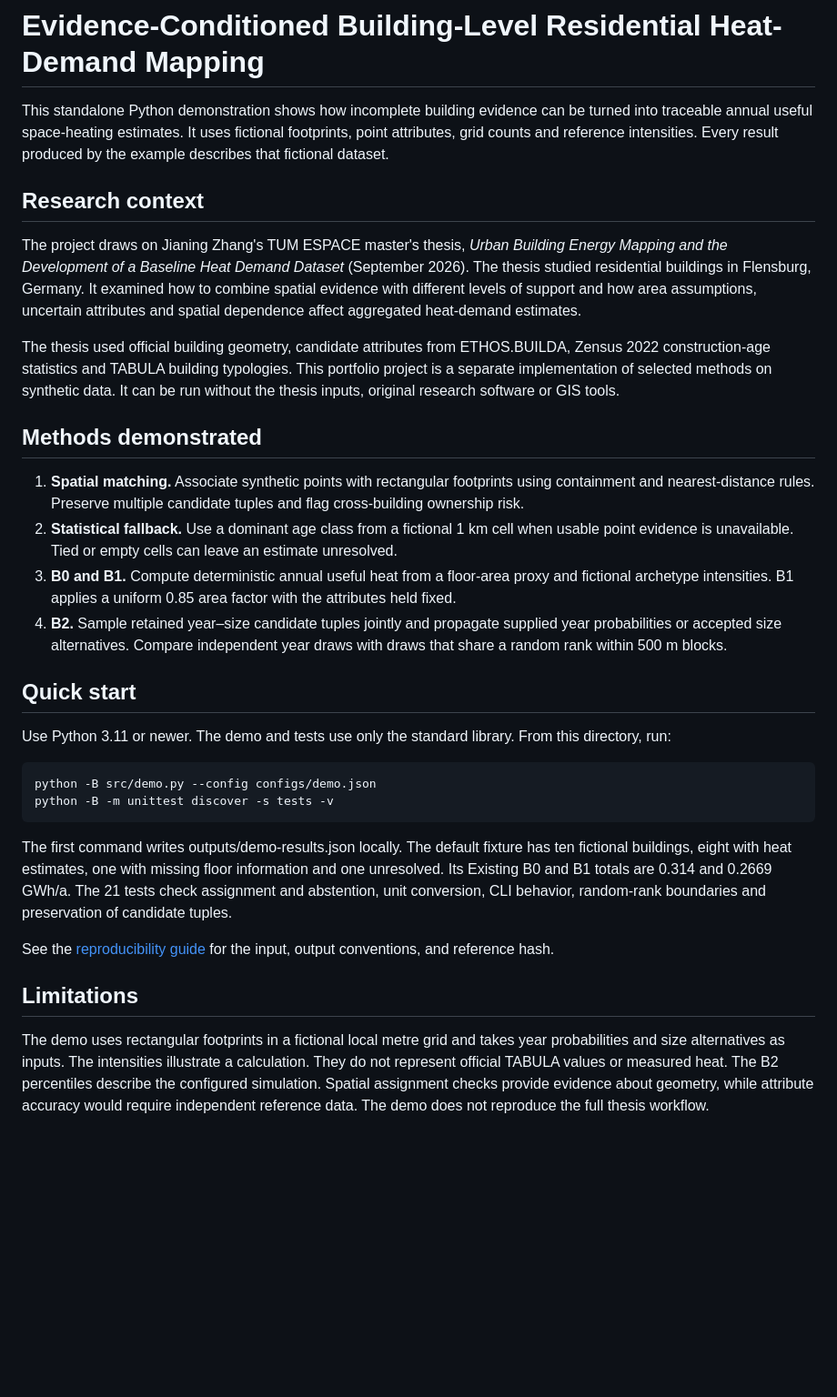
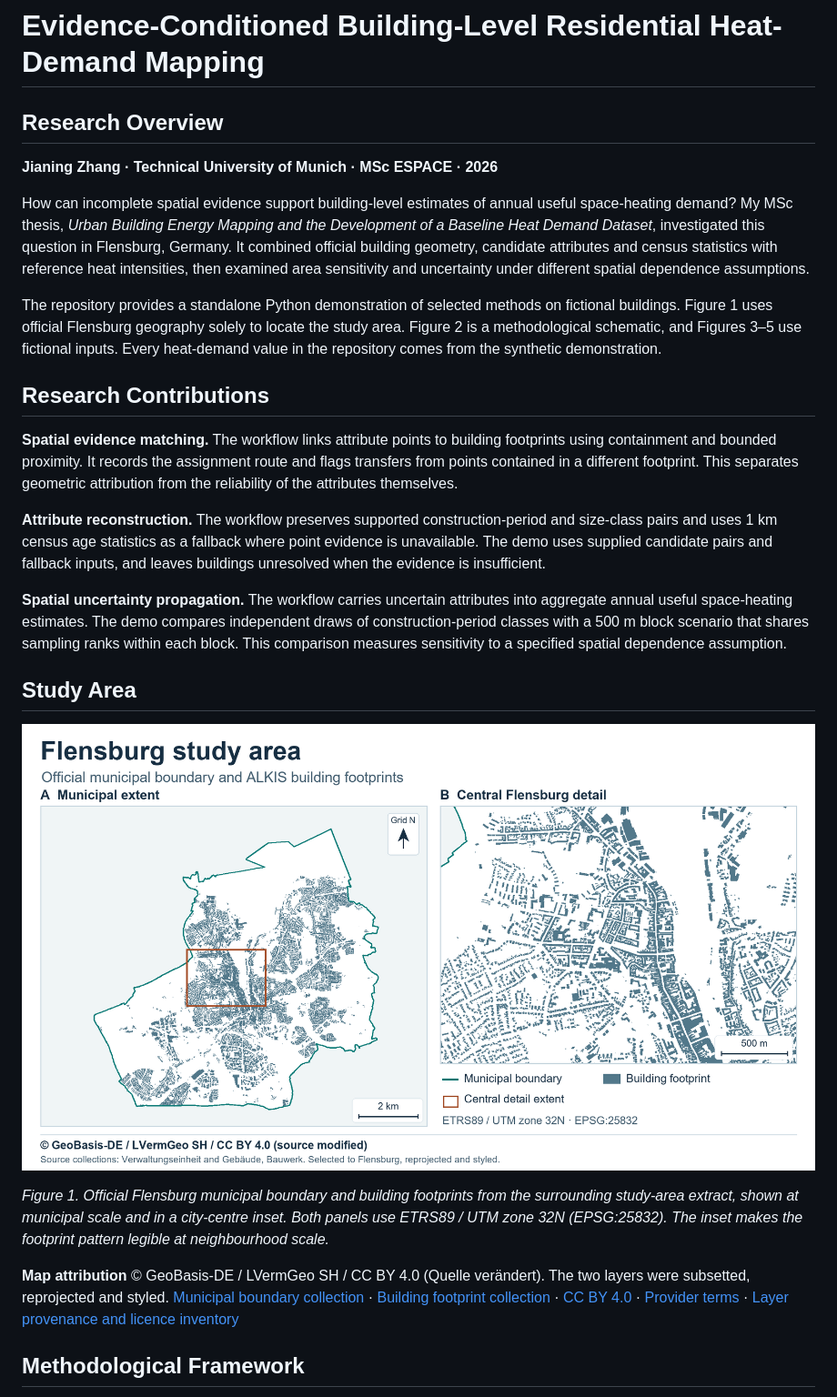
Before and after one commit to superdogdoghead/building-heat-demand-mapping, a Markdown page: README.md, the part around one of its changes. Shown at 91% size. Rendered like a GitHub page; pictures changed too: figures/flensburg-study-area.png (added); blank space fills up the shorter version.

Commit message:
docs: publish V1.1 research showcase

```diff
--- a/README.md
+++ b/README.md
@@ -1,32 +1,28 @@
 # Evidence-Conditioned Building-Level Residential Heat-Demand Mapping
 
-This standalone Python demonstration shows how incomplete building evidence can be turned into traceable annual useful space-heating estimates. It uses fictional footprints, point attributes, grid counts and reference intensities. Every result produced by the example describes that fictional dataset.
+## Research Overview
 
-## Research context
+**Jianing Zhang · Technical University of Munich · MSc ESPACE · 2026**
 
-The project draws on Jianing Zhang's TUM ESPACE master's thesis, *Urban Building Energy Mapping and the Development of a Baseline Heat Demand Dataset* (September 2026). The thesis studied residential buildings in Flensburg, Germany. It examined how to combine spatial evidence with different levels of support and how area assumptions, uncertain attributes and spatial dependence affect aggregated heat-demand estimates.
+How can incomplete spatial evidence support building-level estimates of annual useful space-heating demand? My MSc thesis, *Urban Building Energy Mapping and the Development of a Baseline Heat Demand Dataset*, investigated this question in Flensburg, Germany. It combined official building geometry, candidate attributes and census statistics with reference heat intensities, then examined area sensitivity and uncertainty under different spatial dependence assumptions.
 
-The thesis used official building geometry, candidate attributes from ETHOS.BUILDA, Zensus 2022 construction-age statistics and TABULA building typologies. This portfolio project is a separate implementation of selected methods on synthetic data. It can be run without the thesis inputs, original research software or GIS tools.
+The repository provides a standalone Python demonstration of selected methods on fictional buildings. Figure 1 uses official Flensburg geography solely to locate the study area. Figure 2 is a methodological schematic, and Figures 3–5 use fictional inputs. Every heat-demand value in the repository comes from the synthetic demonstration.
 
-## Methods demonstrated
+## Research Contributions
 
-1. **Spatial matching.** Associate synthetic points with rectangular footprints using containment and nearest-distance rules. Preserve multiple candidate tuples and flag cross-building ownership risk.
-2. **Statistical fallback.** Use a dominant age class from a fictional 1 km cell when usable point evidence is unavailable. Tied or empty cells can leave an estimate unresolved.
-3. **B0 and B1.** Compute deterministic annual useful heat from a floor-area proxy and fictional archetype intensities. B1 applies a uniform 0.85 area factor with the attributes held fixed.
-4. **B2.** Sample retained year–size candidate tuples jointly and propagate supplied year probabilities or accepted size alternatives. Compare independent year draws with draws that share a random rank within 500 m blocks.
+**Spatial evidence matching.** The workflow links attribute points to building footprints using containment and bounded proximity. It records the assignment route and flags transfers from points contained in a different footprint. This separates geometric attribution from the reliability of the attributes themselves.
 
-## Quick start
+**Attribute reconstruction.** The workflow preserves supported construction-period and size-class pairs and uses 1 km census age statistics as a fallback where point evidence is unavailable. The demo uses supplied candidate pairs and fallback inputs, and leaves buildings unresolved when the evidence is insufficient.
 
-Use Python 3.11 or newer. The demo and tests use only the standard library. From this directory, run:
+**Spatial uncertainty propagation.** The workflow carries uncertain attributes into aggregate annual useful space-heating estimates. The demo compares independent draws of construction-period classes with a 500 m block scenario that shares sampling ranks within each block. This comparison measures sensitivity to a specified spatial dependence assumption.
 
-    python -B src/demo.py --config configs/demo.json
-    python -B -m unittest discover -s tests -v
+## Study Area
 
-The first command writes outputs/demo-results.json locally. The default fixture has ten fictional buildings, eight with heat estimates, one with missing floor information and one unresolved. Its Existing B0 and B1 totals are 0.314 and 0.2669 GWh/a. The 21 tests check assignment and abstention, unit conversion, CLI behavior, random-rank boundaries and preservation of candidate tuples.
+![Flensburg municipal outline and ALKIS building footprints, with a marked inset showing the denser city centre](figures/flensburg-study-area.png)
 
-See the [reproducibility guide](docs/reproducibility.md) for the input, output conventions, and reference hash.
+*Figure 1. Official Flensburg municipal boundary and building footprints from the surrounding study-area extract, shown at municipal scale and in a city-centre inset. Both panels use ETRS89 / UTM zone 32N (EPSG:25832). The inset makes the footprint pattern legible at neighbourhood scale.*
 
-## Limitations
+**Map attribution** © GeoBasis-DE / LVermGeo SH / CC BY 4.0 (Quelle verändert). The two layers were subsetted, reprojected and styled. [Municipal boundary collection](https://dienste.gdi-sh.de/ogcapi_aaa/alkis-vereinf-gid7/v1/collections/verwaltungseinheit?f=json) · [Building footprint collection](https://dienste.gdi-sh.de/ogcapi_aaa/alkis-vereinf-gid7/v1/collections/gebaeude_bauwerk?f=json) · [CC BY 4.0](https://creativecommons.org/licenses/by/4.0/) · [Provider terms](https://geodaten.schleswig-holstein.de/gaialight-sh/_apps/dladownload/lizenz.html) · [Layer provenance and licence inventory](docs/figure-sources-and-licences.md)
 
-The demo uses rectangular footprints in a fictional local metre grid and takes year probabilities and size alternatives as inputs. The intensities illustrate a calculation. They do not represent official TABULA values or measured heat. The B2 percentiles describe the configured simulation. Spatial assignment checks provide evidence about geometry, while attribute accuracy would require independent reference data. The demo does not reproduce the full thesis workflow.
+## Methodological Framework
 
```
Also changed, not shown: other parts of README.md (+62 -5 lines), ASSET_LICENSES.md (added, +20 -0 lines), docs/figure-sources-and-licences.md (added, +27 -0 lines), 4 other files.
